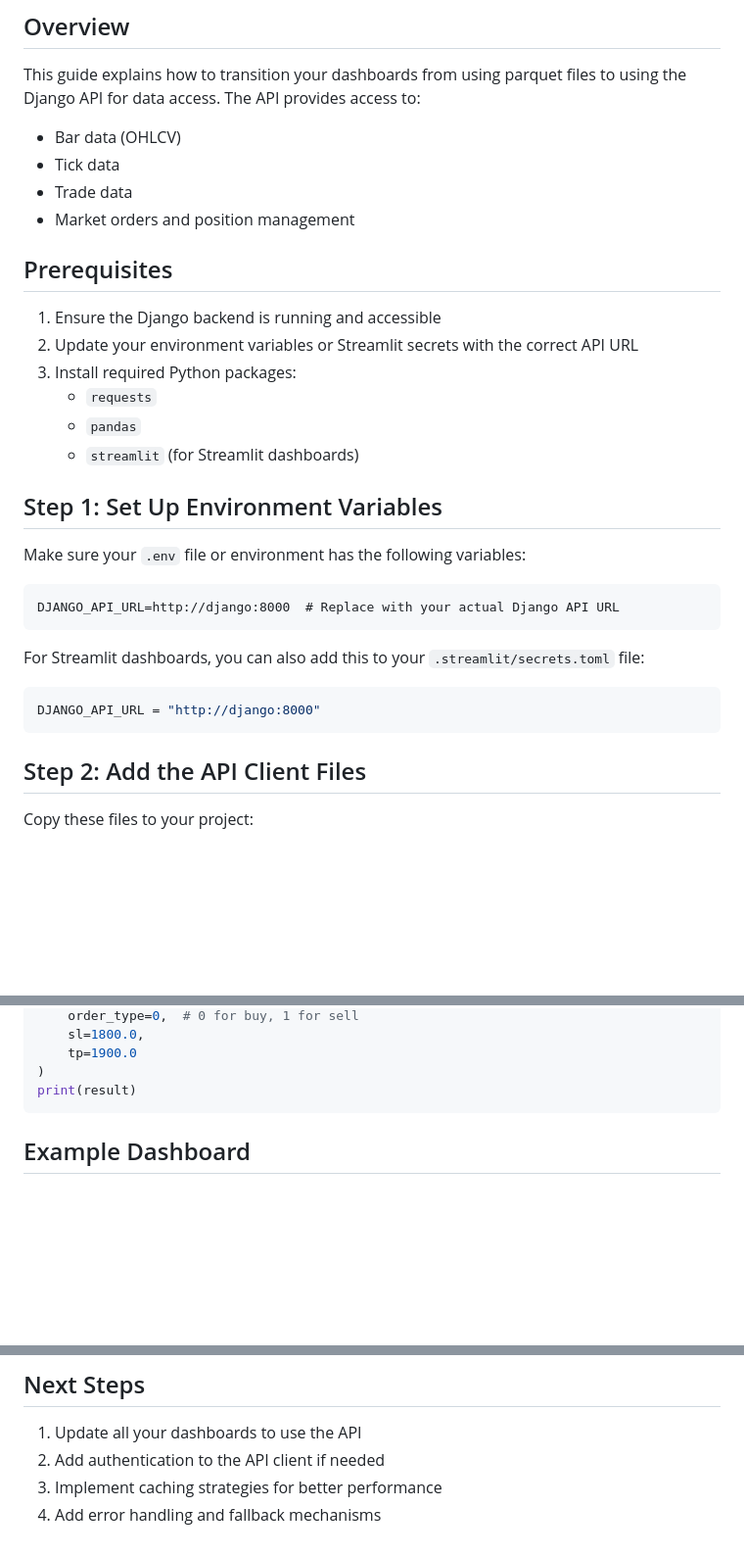
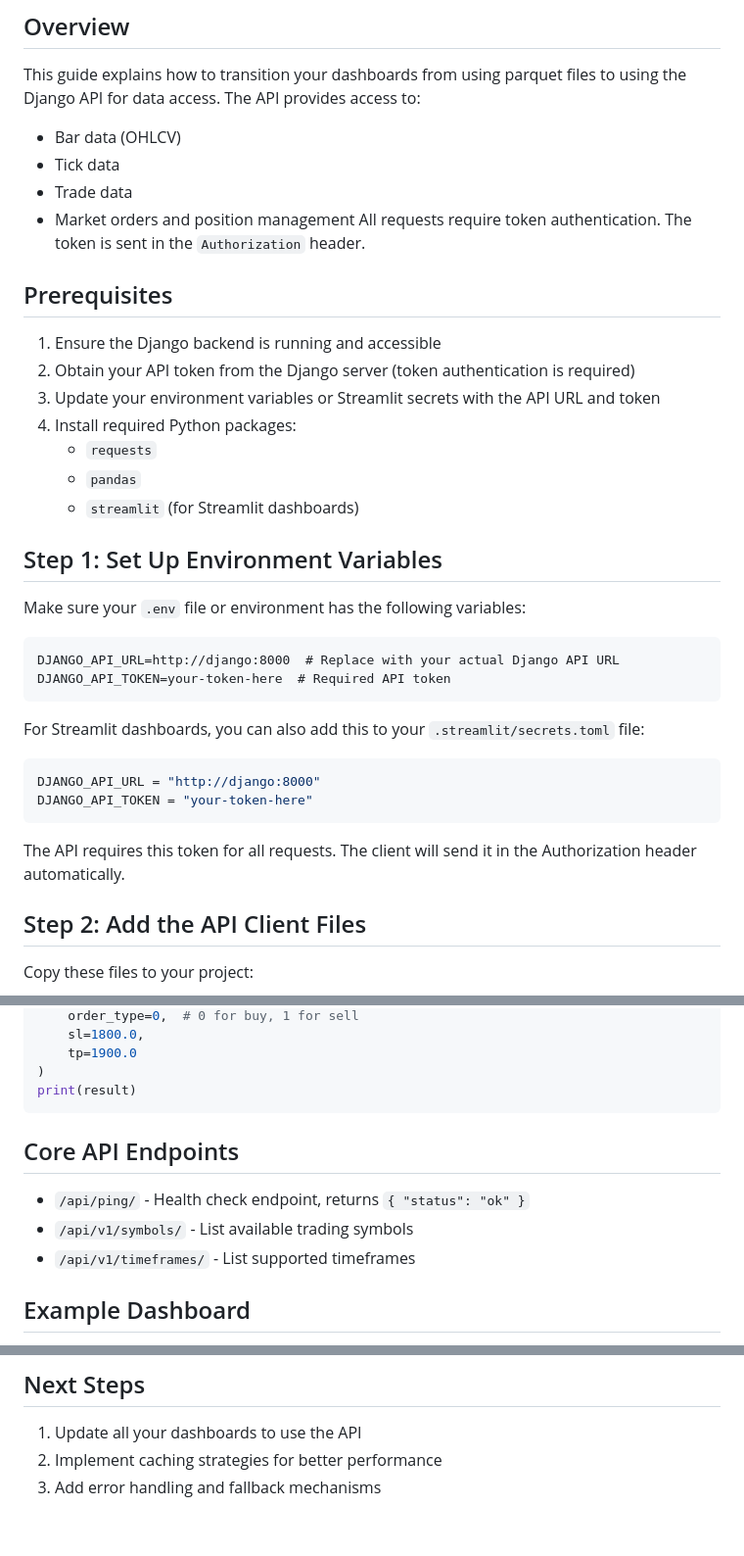
Before and after one commit to fotomash/zanalytics-quant, a Markdown page: api_integration/api_integration_guide.md, 3 parts joined by grey strips. Shown at 98% size. Rendered like a GitHub page; blank space fills up the shorter version.

Commit message:
Update API integration guide for token auth

````diff
--- a/api_integration/api_integration_guide.md
+++ b/api_integration/api_integration_guide.md
@@ -8,12 +8,14 @@ This guide explains how to transition your dashboards from using parquet files t
 - Tick data
 - Trade data
 - Market orders and position management
+All requests require token authentication. The token is sent in the `Authorization` header.
 
 ## Prerequisites
 
 1. Ensure the Django backend is running and accessible
-2. Update your environment variables or Streamlit secrets with the correct API URL
-3. Install required Python packages:
+2. Obtain your API token from the Django server (token authentication is required)
+3. Update your environment variables or Streamlit secrets with the API URL and token
+4. Install required Python packages:
    - `requests`
    - `pandas`
    - `streamlit` (for Streamlit dashboards)
@@ -24,13 +26,16 @@ Make sure your `.env` file or environment has the following variables:
 
 ```
 DJANGO_API_URL=http://django:8000  # Replace with your actual Django API URL
+DJANGO_API_TOKEN=your-token-here  # Required API token
 ```
 
 For Streamlit dashboards, you can also add this to your `.streamlit/secrets.toml` file:
 
 ```toml
 DJANGO_API_URL = "http://django:8000"
+DJANGO_API_TOKEN = "your-token-here"
 ```
+The API requires this token for all requests. The client will send it in the Authorization header automatically.
 
 ## Step 2: Add the API Client Files
 
@@ -133,6 +138,11 @@ result = client.send_market_order(
 )
 print(result)
 ```
+## Core API Endpoints
+
+- `/api/ping/` - Health check endpoint, returns `{ "status": "ok" }`
+- `/api/v1/symbols/` - List available trading symbols
+- `/api/v1/timeframes/` - List supported timeframes
 
 ## Example Dashboard
 
@@ -162,6 +172,5 @@ If data isn't loading correctly:
 ## Next Steps
 
 1. Update all your dashboards to use the API
-2. Add authentication to the API client if needed
-3. Implement caching strategies for better performance
-4. Add error handling and fallback mechanisms
+2. Implement caching strategies for better performance
+3. Add error handling and fallback mechanisms
````
